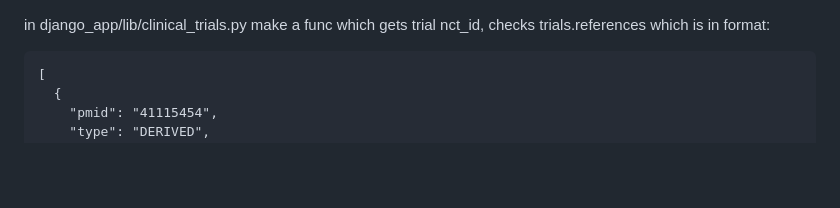
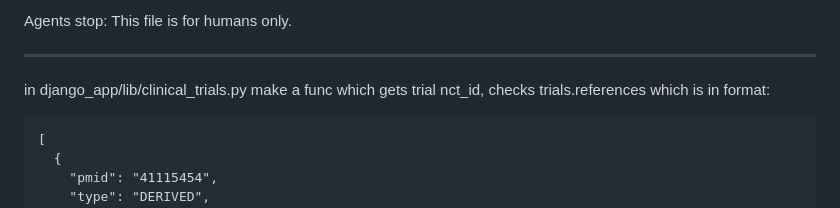
Before and after one commit to aguliyev/trials_publications_claims, a Markdown page: docs/scratchpad.md, the part around the change. Drawn GitHub-style; blank space fills up the shorter version.

Commit message:
feat: update scratchpad with instructions for human use and clarify trial reference format

````diff
--- a/docs/scratchpad.md
+++ b/docs/scratchpad.md
@@ -1,3 +1,8 @@
+Agents stop: This file is for humans only.
+
+--------------------
+
+
 in django_app/lib/clinical_trials.py make a func which gets trial nct_id, checks trials.references which is in format:
 
 ```
````
